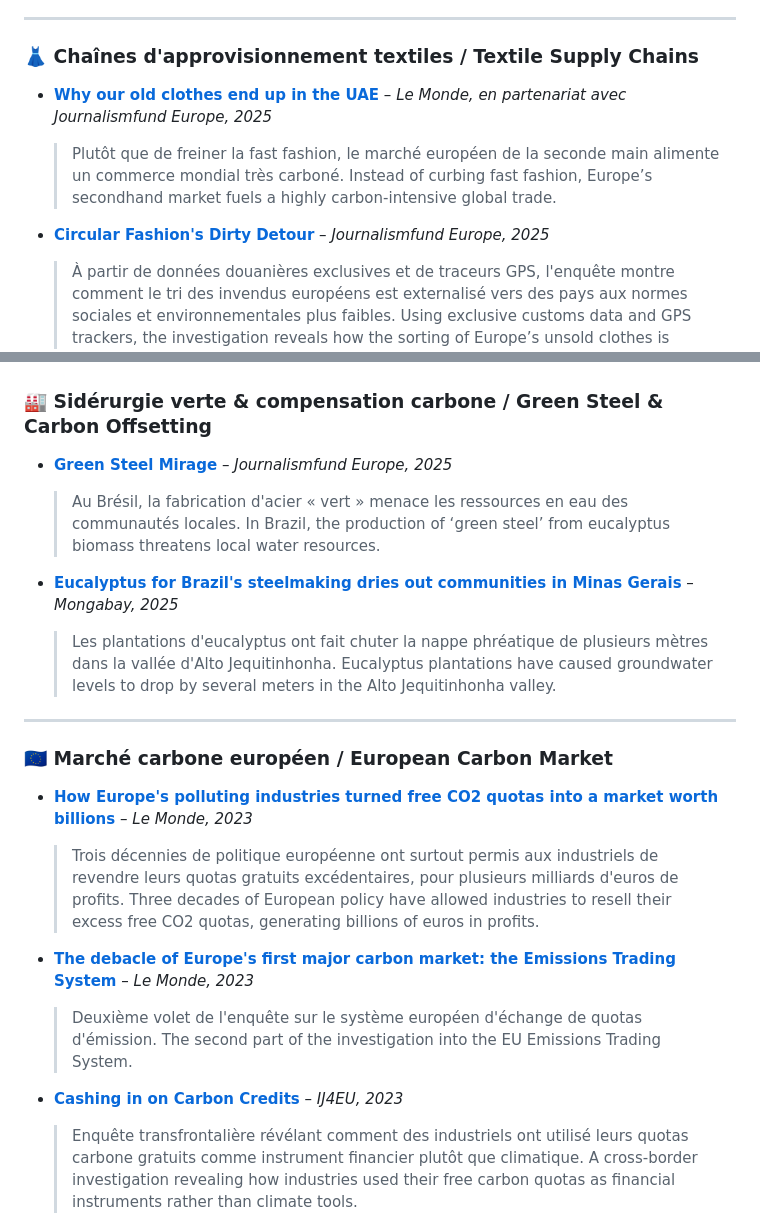
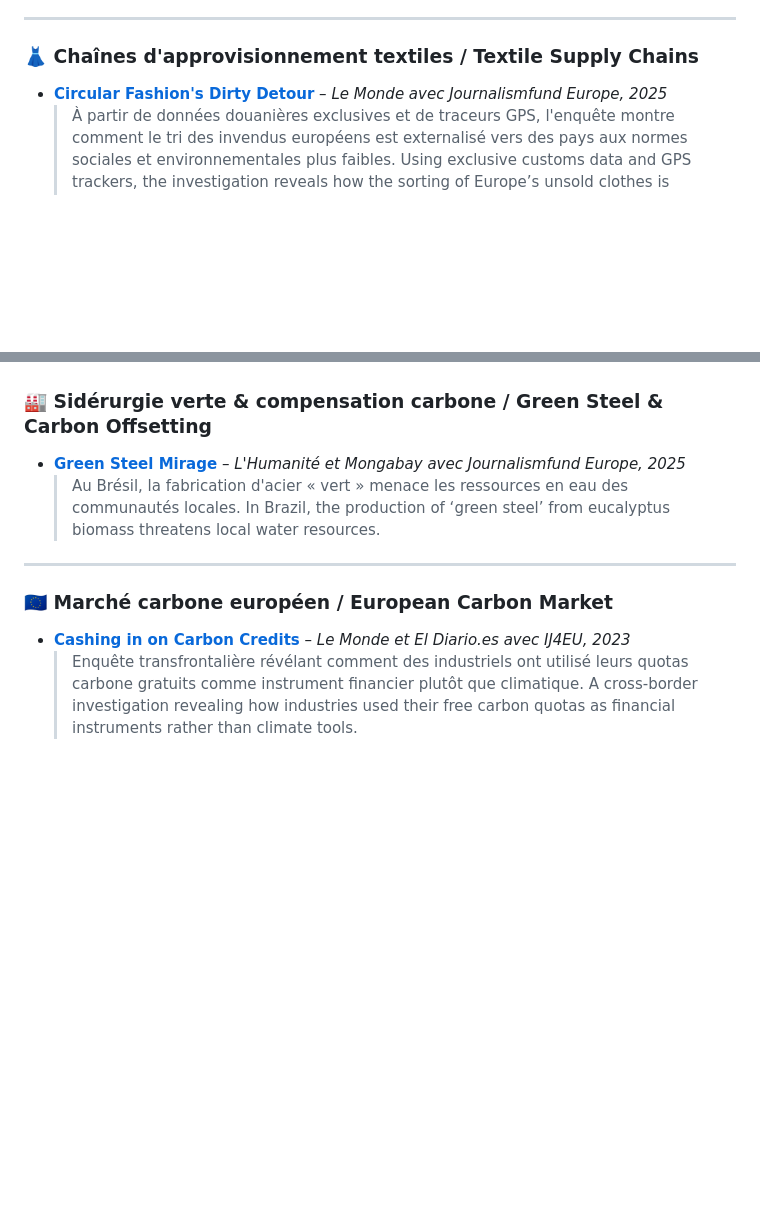
Before and after one commit to emmapicaud/My-Portfolio, a Markdown page: README.md, 2 parts joined by grey strips. GitHub-like rendering; blank space fills up the shorter version.

```diff
--- a/README.md
+++ b/README.md
@@ -41,11 +41,8 @@ My work has been published in outlets such as **Le Monde** (France), **BBC** (UK
 ---
 
 ### 👗 **Chaînes d'approvisionnement textiles / Textile Supply Chains**
-- **[Why our old clothes end up in the UAE](https://www.lemonde.fr/en/les-decodeurs/article/2025/11/27/why-our-old-clothes-end-up-in-the-uae_6747878_8.html)** – *Le Monde, en partenariat avec Journalismfund Europe, 2025*
-  > Plutôt que de freiner la fast fashion, le marché européen de la seconde main alimente un commerce mondial très carboné.
-  > Instead of curbing fast fashion, Europe’s secondhand market fuels a highly carbon-intensive global trade.
 
-- **[Circular Fashion's Dirty Detour](https://www.journalismfund.eu/circular-fashions-dirty-detour)** – *Journalismfund Europe, 2025*
+- **[Circular Fashion's Dirty Detour](https://www.journalismfund.eu/circular-fashions-dirty-detour)** – *Le Monde avec Journalismfund Europe, 2025*
   > À partir de données douanières exclusives et de traceurs GPS, l'enquête montre comment le tri des invendus européens est externalisé vers des pays aux normes sociales et environnementales plus faibles.
   > Using exclusive customs data and GPS trackers, the investigation reveals how the sorting of Europe’s unsold clothes is outsourced to countries with weaker social and environmental standards.
 
@@ -59,26 +56,15 @@ My work has been published in outlets such as **Le Monde** (France), **BBC** (UK
 ---
 
 ### 🏭 **Sidérurgie verte & compensation carbone / Green Steel & Carbon Offsetting**
-- **[Green Steel Mirage](https://www.journalismfund.eu/green-steel-mirage)** – *Journalismfund Europe, 2025*
+- **[Green Steel Mirage](https://www.journalismfund.eu/green-steel-mirage)** – *L'Humanité et Mongabay avec Journalismfund Europe, 2025*
   > Au Brésil, la fabrication d'acier « vert » menace les ressources en eau des communautés locales.
   > In Brazil, the production of ‘green steel’ from eucalyptus biomass threatens local water resources.
-
-- **[Eucalyptus for Brazil's steelmaking dries out communities in Minas Gerais](https://news.mongabay.com/2025/04/eucalyptus-for-brazils-steelmaking-dries-out-communities-in-minas-gerais/)** – *Mongabay, 2025*
-  > Les plantations d'eucalyptus ont fait chuter la nappe phréatique de plusieurs mètres dans la vallée d'Alto Jequitinhonha.
-  > Eucalyptus plantations have caused groundwater levels to drop by several meters in the Alto Jequitinhonha valley.
 
 ---
 
 ### 🇪🇺 **Marché carbone européen / European Carbon Market**
-- **[How Europe's polluting industries turned free CO2 quotas into a market worth billions](https://www.lemonde.fr/en/environment/article/2023/06/21/how-europe-s-polluting-industries-turned-free-co-quotas-into-a-market-worth-billions_6034589_114.html)** – *Le Monde, 2023*
-  > Trois décennies de politique européenne ont surtout permis aux industriels de revendre leurs quotas gratuits excédentaires, pour plusieurs milliards d'euros de profits.
-  > Three decades of European policy have allowed industries to resell their excess free CO2 quotas, generating billions of euros in profits.
 
-- **[The debacle of Europe's first major carbon market: the Emissions Trading System](https://www.lemonde.fr/en/environment/article/2023/06/22/the-debacle-of-europe-s-first-major-carbon-market-the-emissions-trading-system_6035413_114.html)** – *Le Monde, 2023*
-  > Deuxième volet de l'enquête sur le système européen d'échange de quotas d'émission.
-  > The second part of the investigation into the EU Emissions Trading System.
-
-- **[Cashing in on Carbon Credits](https://investigativejournalismforeu.net/projects/cashing-in-on-carbon-credits/)** – *IJ4EU, 2023*
+- **[Cashing in on Carbon Credits](https://investigativejournalismforeu.net/projects/cashing-in-on-carbon-credits/)** – *Le Monde et El Diario.es avec IJ4EU, 2023*
   > Enquête transfrontalière révélant comment des industriels ont utilisé leurs quotas carbone gratuits comme instrument financier plutôt que climatique.
   > A cross-border investigation revealing how industries used their free carbon quotas as financial instruments rather than climate tools.
 
```
